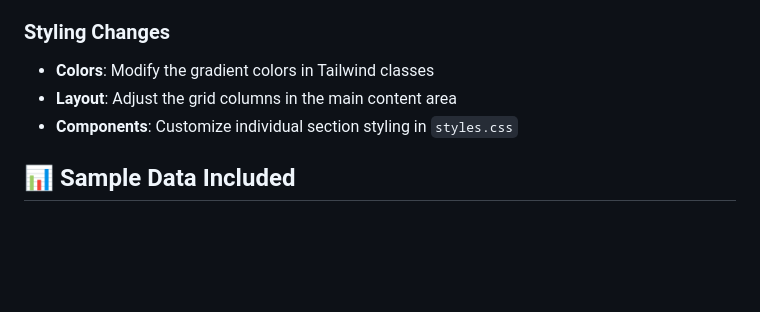
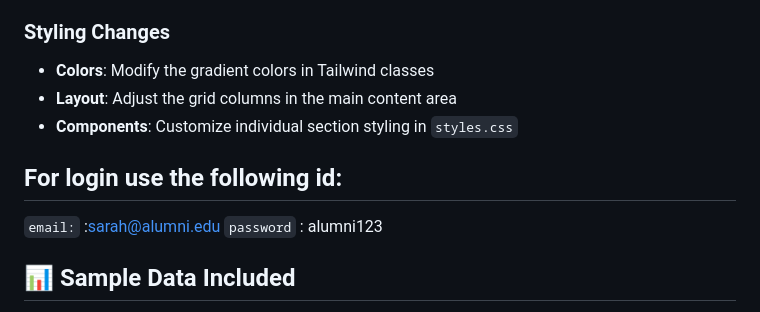
Before and after one commit to Inexplicable05/Gurusetu-Pathfinders, a Markdown page: README.md, the part around the change. GitHub-like rendering; blank space fills up the shorter version.

Commit message:
Added demo account instructions

```diff
--- a/README.md
+++ b/README.md
@@ -77,6 +77,9 @@ GuruSetu05/
 - **Layout**: Adjust the grid columns in the main content area
 - **Components**: Customize individual section styling in `styles.css`
 
+## For login use the following id:
+`email:` :sarah@alumni.edu
+`password` : alumni123
 ## 📊 Sample Data Included
 
 - **6 Communities** with varying member counts and activity status
```
